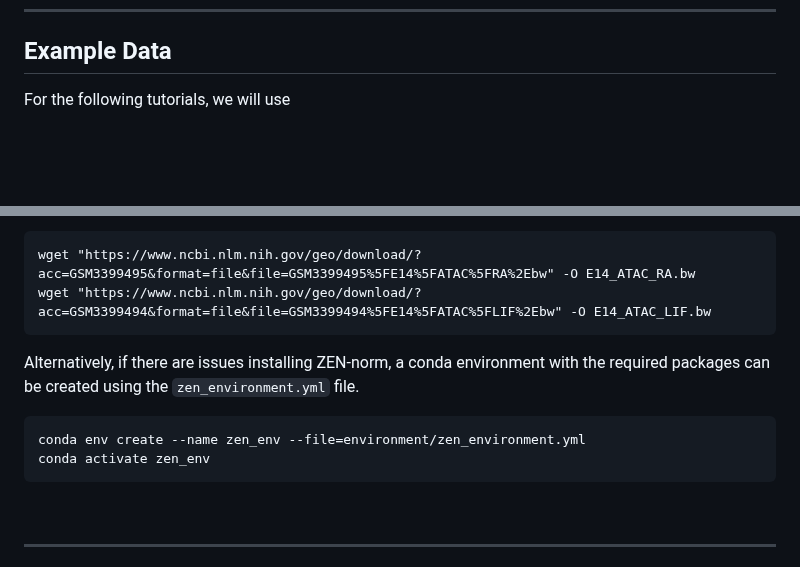
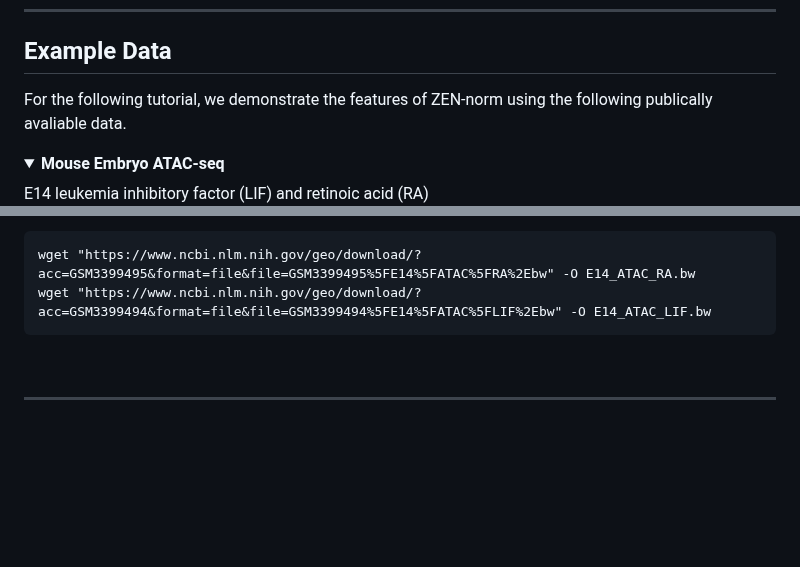
Before and after one commit to Genome-Function-Initiative-Oxford/Zone-Equalisation-Normalisation, a Markdown page: README.md, 2 parts joined by grey strips. GitHub-like rendering; blank space fills up the shorter version.

````diff
--- a/README.md
+++ b/README.md
@@ -58,9 +58,10 @@ conda install zen-norm
 
 <a id="example_data"></a>
 ## Example Data
-For the following tutorials, we will use
+For the following tutorial, we demonstrate the features of ZEN-norm using the following publically avaliable data.
 
 <a id=""></a>
 <details open="open">
-  <summary><b></b></summary>
+  <summary><b>Mouse Embryo ATAC-seq</b></summary>
+  E14 leukemia inhibitory factor (LIF) and retinoic acid (RA)
 
@@ -70,12 +72,6 @@ wget "https://www.ncbi.nlm.nih.gov/geo/download/?acc=GSM3399495&format=file&file
 wget "https://www.ncbi.nlm.nih.gov/geo/download/?acc=GSM3399494&format=file&file=GSM3399494%5FE14%5FATAC%5FLIF%2Ebw" -O E14_ATAC_LIF.bw
 ```
 
-  Alternatively, if there are issues installing ZEN-norm, a conda environment with the required packages can be created using the <code>zen_environment.yml</code> file.
-
-  ```
-  conda env create --name zen_env --file=environment/zen_environment.yml
-  conda activate zen_env
-  ```
 </details>
 
 <br>
````
Also changed, not shown: other parts of README.md (+1 -0 lines).
